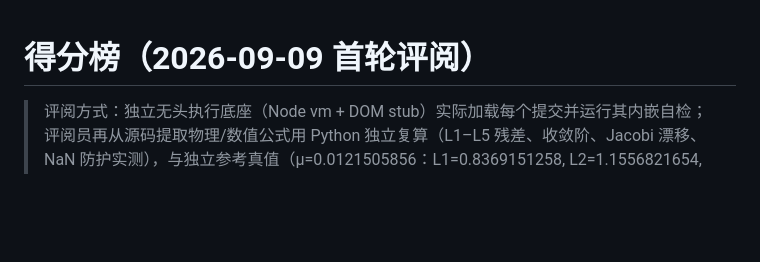
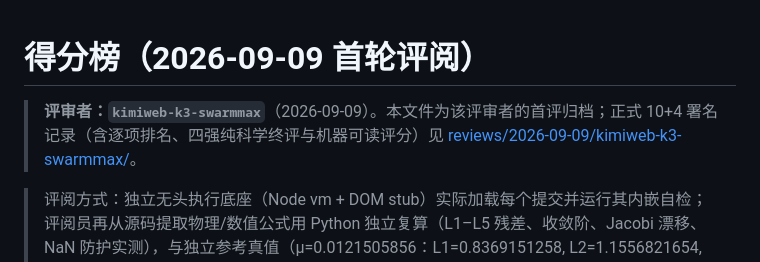
Before and after one commit to LCGaoZzz/llm-harness-science-benchmark, a Markdown page: SCOREBOARD.md, the part around the change. GitHub-like rendering; blank space fills up the shorter version.

Commit message:
SCOREBOARD.md 补充评审者署名 kimiweb-k3-swarmmax 与 10+4 记录链接

```diff
--- a/SCOREBOARD.md
+++ b/SCOREBOARD.md
@@ -1,4 +1,6 @@
 # 得分榜（2026-09-09 首轮评阅）
+
+> **评审者：`kimiweb-k3-swarmmax`**（2026-09-09）。本文件为该评审者的首评归档；正式 10+4 署名记录（含逐项排名、四强纯科学终评与机器可读评分）见 [reviews/2026-09-09/kimiweb-k3-swarmmax/](reviews/2026-09-09/kimiweb-k3-swarmmax/README.md)。
 
 > 评阅方式：独立无头执行底座（Node vm + DOM stub）实际加载每个提交并运行其内嵌自检；评阅员再从源码提取物理/数值公式用 Python 独立复算（L1–L5 残差、收敛阶、Jacobi 漂移、NaN 防护实测），与独立参考真值（μ=0.0121505856：L1=0.8369151258, L2=1.1556821654, L3=−1.0050626458, L4/L5=(0.4878494144, ±0.8660254038)）比对；最后经一轮横向一致性校准。全部 7 个提交：轨迹均为实时积分（无预制轨迹）、核心方程正确、单文件可独立运行、自检真实可执行——四条封顶规则均无触发。
 
```
